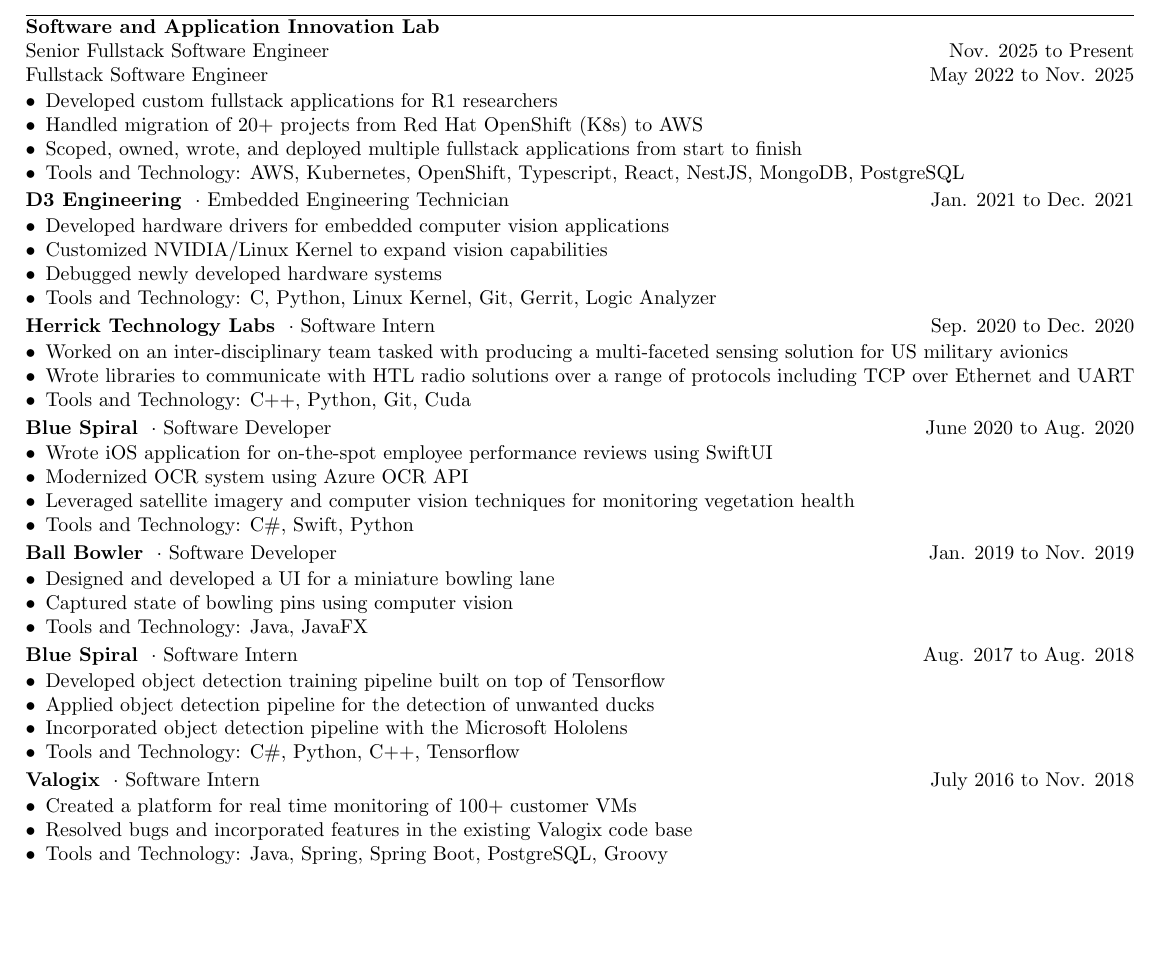
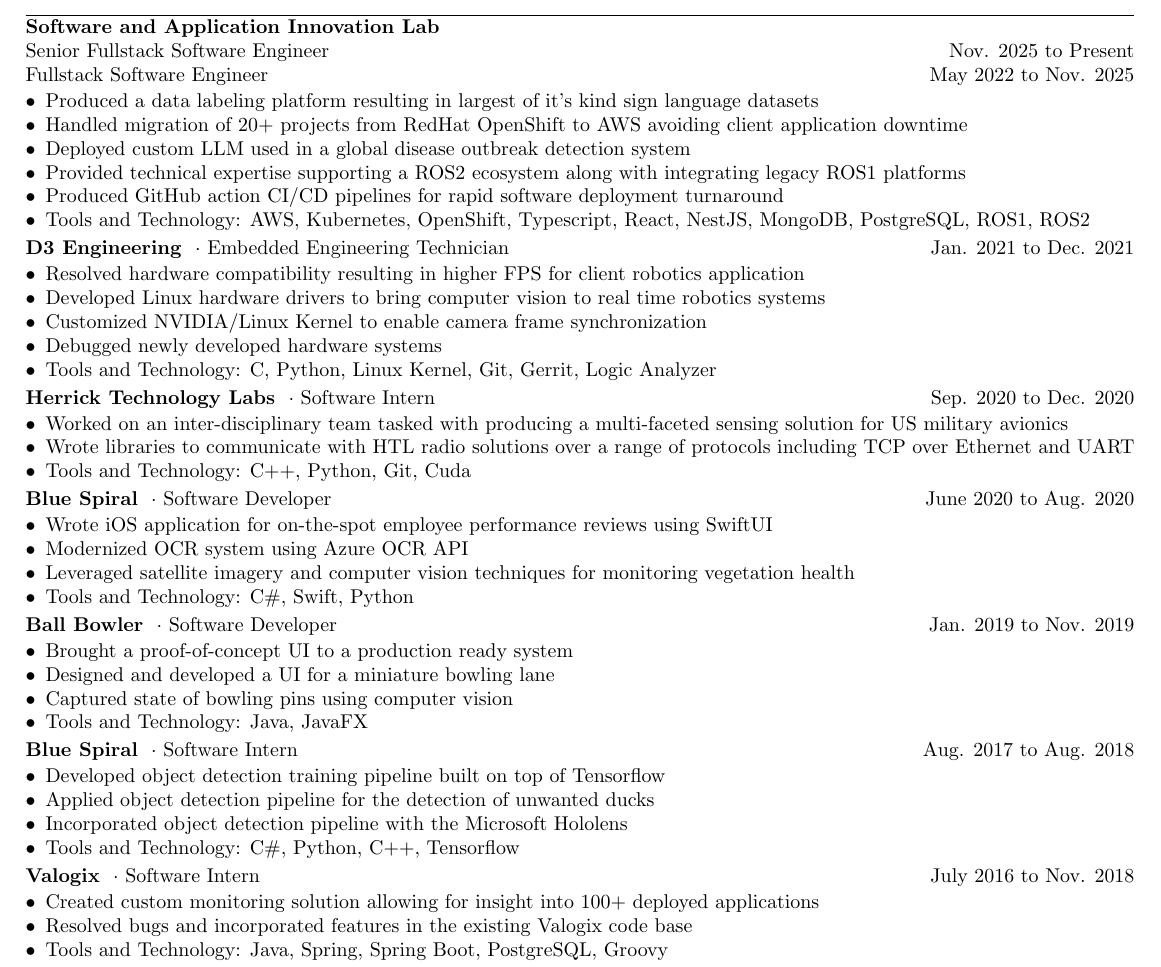
Before and after one commit to cbolles/cbolles, a LaTeX CV (resume/simple/collin_bolles.tex): part of the page, cut so that both start at the same text, the shorter picture padded with empty space. Compiled offline with pdfLaTeX.

Commit message:
chore: Adding more impact phrasing to resume

```diff
--- a/resume/simple/collin_bolles.tex
+++ b/resume/simple/collin_bolles.tex
@@ -51,18 +51,21 @@
 Fullstack Software Engineer \hfill May 2022 to Nov. 2025 \par
 
 \begin{itemize}[leftmargin=*]
-  \item Developed custom fullstack applications for R1 researchers
-  \item Handled migration of 20+ projects from Red Hat OpenShift (K8s) to AWS
-  \item Scoped, owned, wrote, and deployed multiple fullstack applications from start to finish
-  \item Tools and Technology: AWS, Kubernetes, OpenShift, Typescript, React, NestJS, MongoDB, PostgreSQL
+  \item Produced a data labeling platform resulting in largest of it's kind sign language datasets
+  \item Handled migration of 20+ projects from RedHat OpenShift to AWS avoiding client application downtime
+  \item Deployed custom LLM used in a global disease outbreak detection system
+  \item Provided technical expertise supporting a ROS2 ecosystem along with integrating legacy ROS1 platforms
+  \item Produced GitHub action CI/CD pipelines for rapid software deployment turnaround
+  \item Tools and Technology: AWS, Kubernetes, OpenShift, Typescript, React, NestJS, MongoDB, PostgreSQL, ROS1, ROS2
 \end{itemize}
 
 % D3 Engineering
 \vspace{1pt}
 \rSubSubSection{D3 Engineering} $\cdot$ Embedded Engineering Technician \hfill Jan. 2021 to Dec. 2021 \par
 \begin{itemize}[leftmargin=*]
-    \item Developed hardware drivers for embedded computer vision applications
-    \item Customized NVIDIA/Linux Kernel to expand vision capabilities
+    \item Resolved hardware compatibility resulting in higher FPS for client robotics application
+    \item Developed Linux hardware drivers to bring computer vision to real time robotics systems
+    \item Customized NVIDIA/Linux Kernel to enable camera frame synchronization
     \item Debugged newly developed hardware systems
     \item Tools and Technology: C, Python, Linux Kernel, Git, Gerrit, Logic Analyzer
 \end{itemize}
@@ -90,6 +93,7 @@
 \vspace{1pt}
 \rSubSubSection{Ball Bowler} $\cdot$ Software Developer \hfill Jan. 2019 to Nov. 2019 \par
 \begin{itemize}[leftmargin=*]
+    \item Brought a proof-of-concept UI to a production ready system
     \item Designed and developed a UI for a miniature bowling lane
     \item Captured state of bowling pins using computer vision
     \item Tools and Technology: Java, JavaFX
@@ -109,7 +113,7 @@
 \vspace{1pt}
 \rSubSubSection{Valogix} $\cdot$ Software Intern \hfill July 2016 to Nov. 2018 \par
 \begin{itemize}[leftmargin=*]
-    \item Created a platform for real time monitoring of 100+ customer VMs
+    \item Created custom monitoring solution allowing for insight into 100+ deployed applications
     \item Resolved bugs and incorporated features in the existing Valogix code base
     \item Tools and Technology: Java, Spring, Spring Boot, PostgreSQL, Groovy
 \end{itemize}
```
Also changed, not shown: resume/simple/collin_bolles.pdf.
